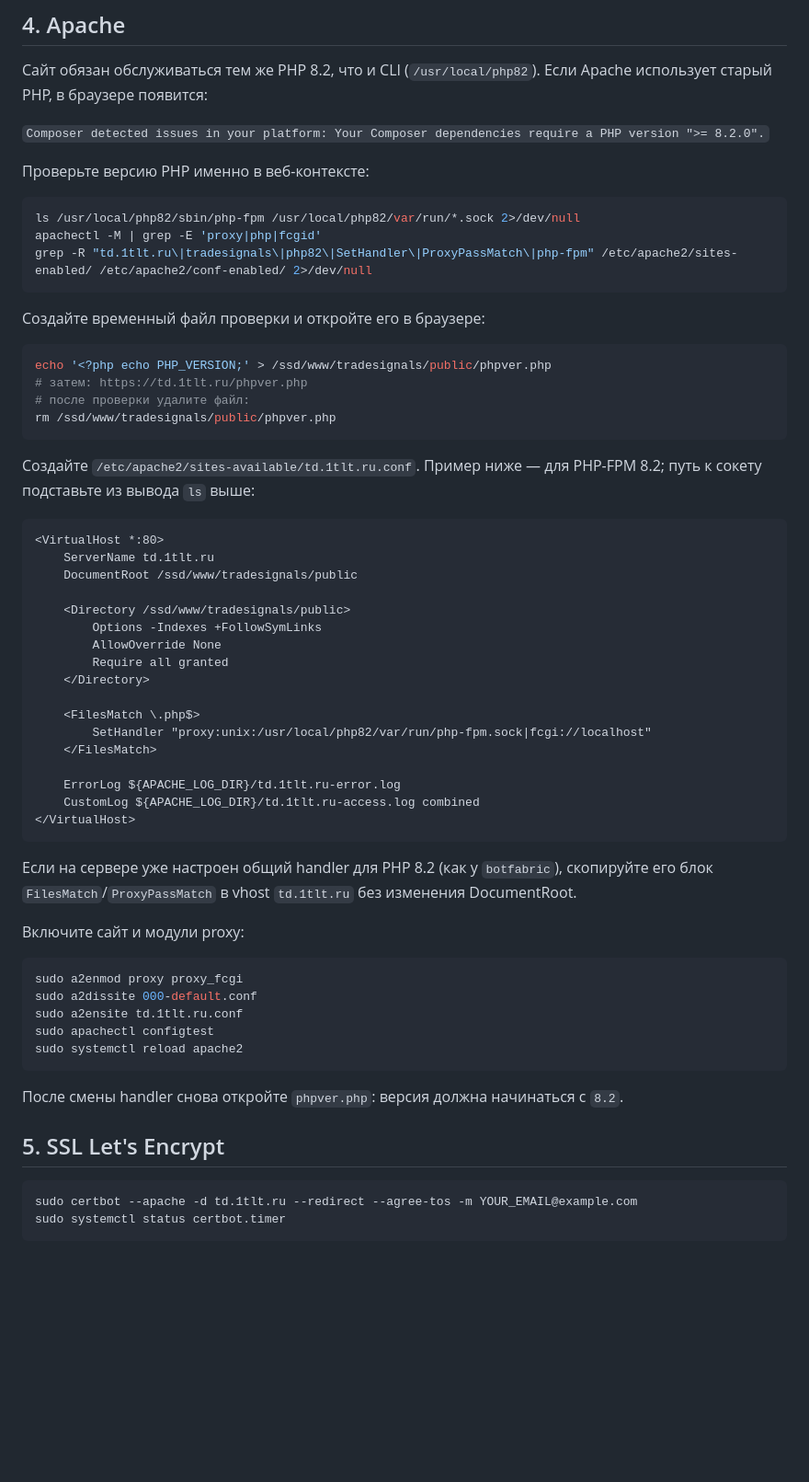
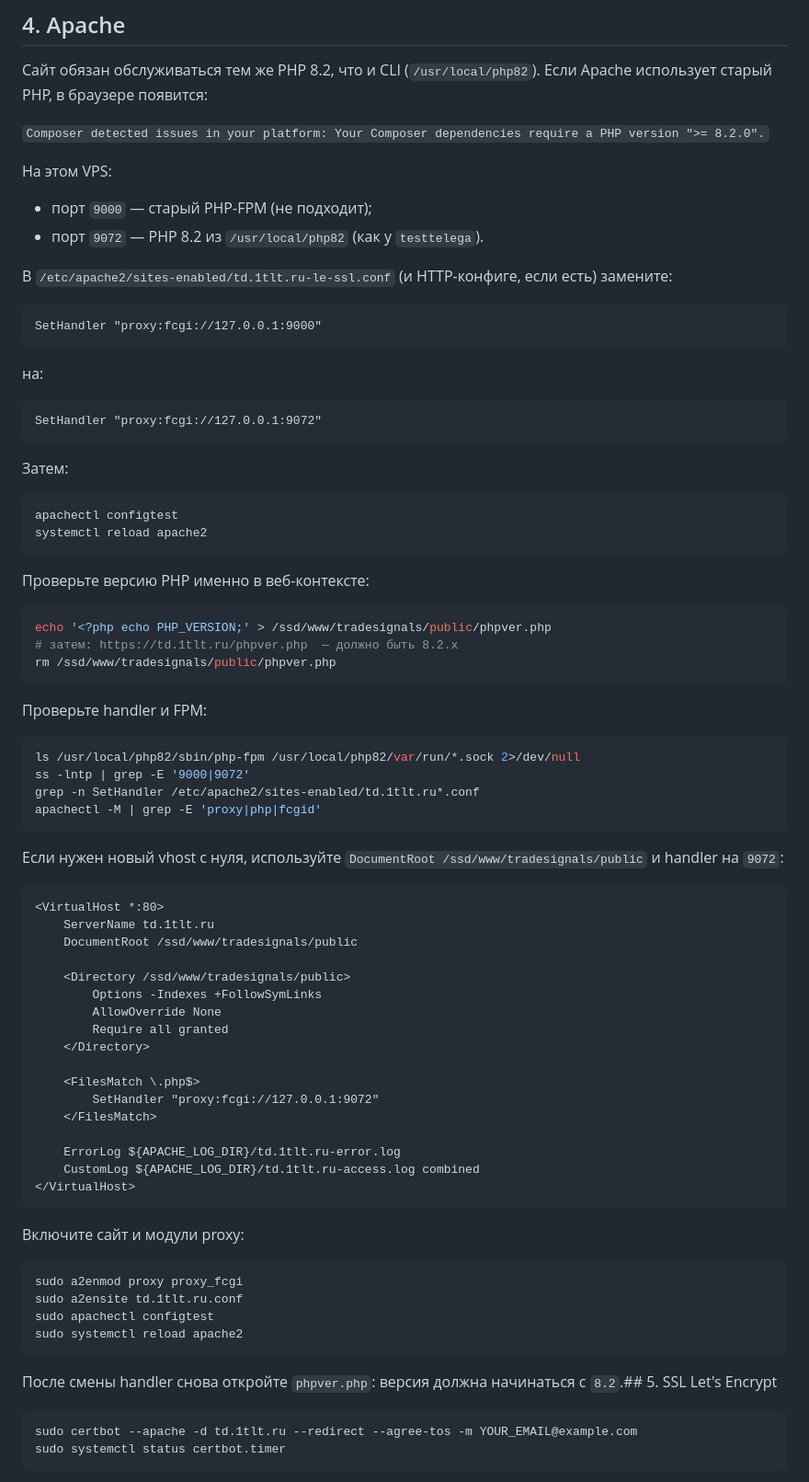
Before and after one commit to alexevil1979/tradesignals, a Markdown page: DEPLOY.md, the part around the change. Shown at 92% size. Rendered like a GitHub page; blank space fills up the shorter version.

Commit message:
Point td.1tlt.ru at the PHP 8.2 FPM listener
Document the VPS port 9072 handler used by custom PHP instead of the legacy 9000 pool.

Co-authored-by: Cursor <cursoragent@cursor.com>

````diff
--- a/DEPLOY.md
+++ b/DEPLOY.md
@@ -112,24 +112,47 @@ PHP_BIN=/usr/local/php82/bin/php
 
 `Composer detected issues in your platform: Your Composer dependencies require a PHP version ">= 8.2.0".`
 
+На этом VPS:
+- порт `9000` — старый PHP-FPM (не подходит);
+- порт `9072` — PHP 8.2 из `/usr/local/php82` (как у `testtelega`).
+
+В `/etc/apache2/sites-enabled/td.1tlt.ru-le-ssl.conf` (и HTTP-конфиге, если есть) замените:
+
+```apache
+SetHandler "proxy:fcgi://127.0.0.1:9000"
+```
+
+на:
+
+```apache
+SetHandler "proxy:fcgi://127.0.0.1:9072"
+```
+
+Затем:
+
+```bash
+apachectl configtest
+systemctl reload apache2
+```
+
 Проверьте версию PHP именно в веб-контексте:
 
 ```bash
-ls /usr/local/php82/sbin/php-fpm /usr/local/php82/var/run/*.sock 2>/dev/null
-apachectl -M | grep -E 'proxy|php|fcgid'
-grep -R "td.1tlt.ru\|tradesignals\|php82\|SetHandler\|ProxyPassMatch\|php-fpm" /etc/apache2/sites-enabled/ /etc/apache2/conf-enabled/ 2>/dev/null
-```
-
-Создайте временный файл проверки и откройте его в браузере:
-
-```bash
 echo '<?php echo PHP_VERSION;' > /ssd/www/tradesignals/public/phpver.php
-# затем: https://td.1tlt.ru/phpver.php
-# после проверки удалите файл:
+# затем: https://td.1tlt.ru/phpver.php  — должно быть 8.2.x
 rm /ssd/www/tradesignals/public/phpver.php
 ```
 
-Создайте `/etc/apache2/sites-available/td.1tlt.ru.conf`. Пример ниже — для PHP-FPM 8.2; путь к сокету подставьте из вывода `ls` выше:
+Проверьте handler и FPM:
+
+```bash
+ls /usr/local/php82/sbin/php-fpm /usr/local/php82/var/run/*.sock 2>/dev/null
+ss -lntp | grep -E '9000|9072'
+grep -n SetHandler /etc/apache2/sites-enabled/td.1tlt.ru*.conf
+apachectl -M | grep -E 'proxy|php|fcgid'
+```
+
+Если нужен новый vhost с нуля, используйте `DocumentRoot /ssd/www/tradesignals/public` и handler на `9072`:
 
 ```apache
 <VirtualHost *:80>
@@ -143,7 +166,7 @@ rm /ssd/www/tradesignals/public/phpver.php
     </Directory>
 
     <FilesMatch \.php$>
-        SetHandler "proxy:unix:/usr/local/php82/var/run/php-fpm.sock|fcgi://localhost"
+        SetHandler "proxy:fcgi://127.0.0.1:9072"
     </FilesMatch>
 
     ErrorLog ${APACHE_LOG_DIR}/td.1tlt.ru-error.log
@@ -151,20 +174,16 @@ rm /ssd/www/tradesignals/public/phpver.php
 </VirtualHost>
 ```
 
-Если на сервере уже настроен общий handler для PHP 8.2 (как у `botfabric`), скопируйте его блок `FilesMatch`/`ProxyPassMatch` в vhost `td.1tlt.ru` без изменения DocumentRoot.
-
 Включите сайт и модули proxy:
 
 ```bash
 sudo a2enmod proxy proxy_fcgi
-sudo a2dissite 000-default.conf
 sudo a2ensite td.1tlt.ru.conf
 sudo apachectl configtest
 sudo systemctl reload apache2
 ```
 
-После смены handler снова откройте `phpver.php`: версия должна начинаться с `8.2`.
-## 5. SSL Let's Encrypt
+После смены handler снова откройте `phpver.php`: версия должна начинаться с `8.2`.## 5. SSL Let's Encrypt
 
 ```bash
 sudo certbot --apache -d td.1tlt.ru --redirect --agree-tos -m YOUR_EMAIL@example.com
````
